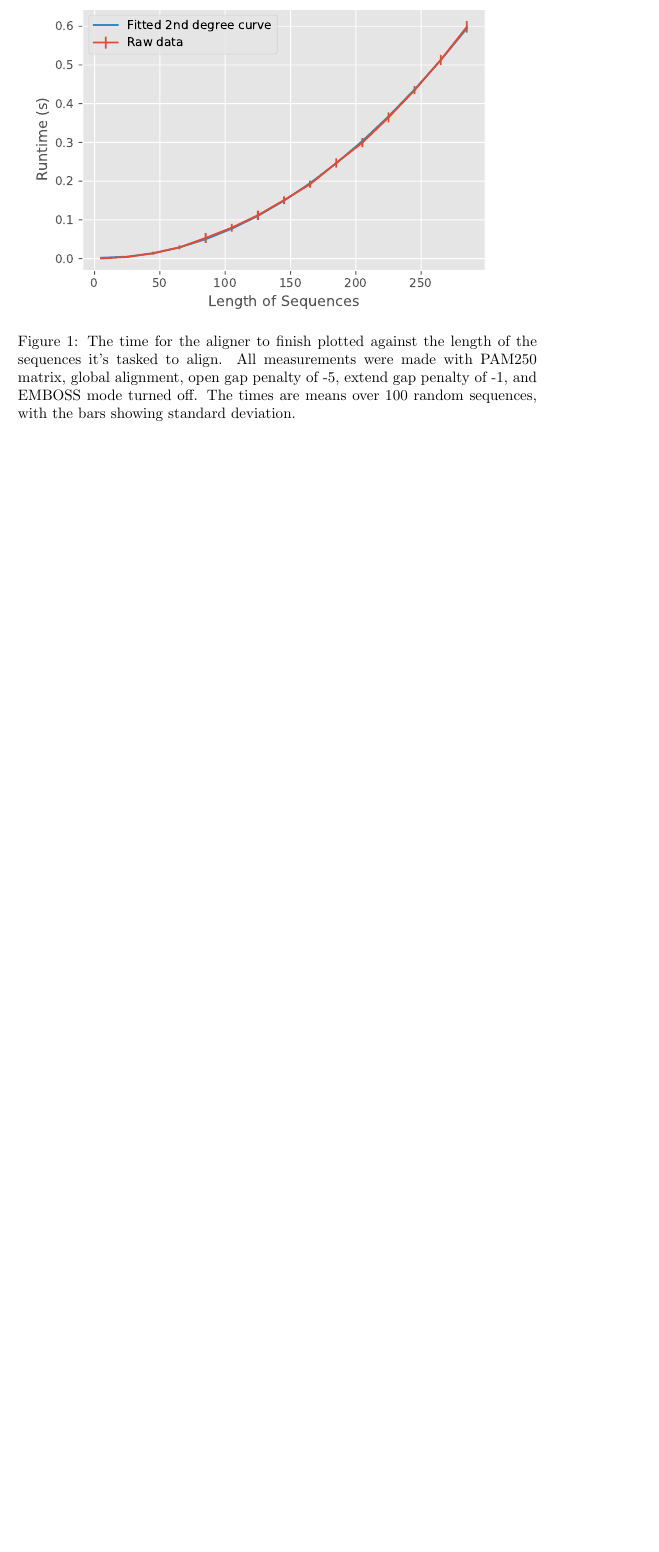
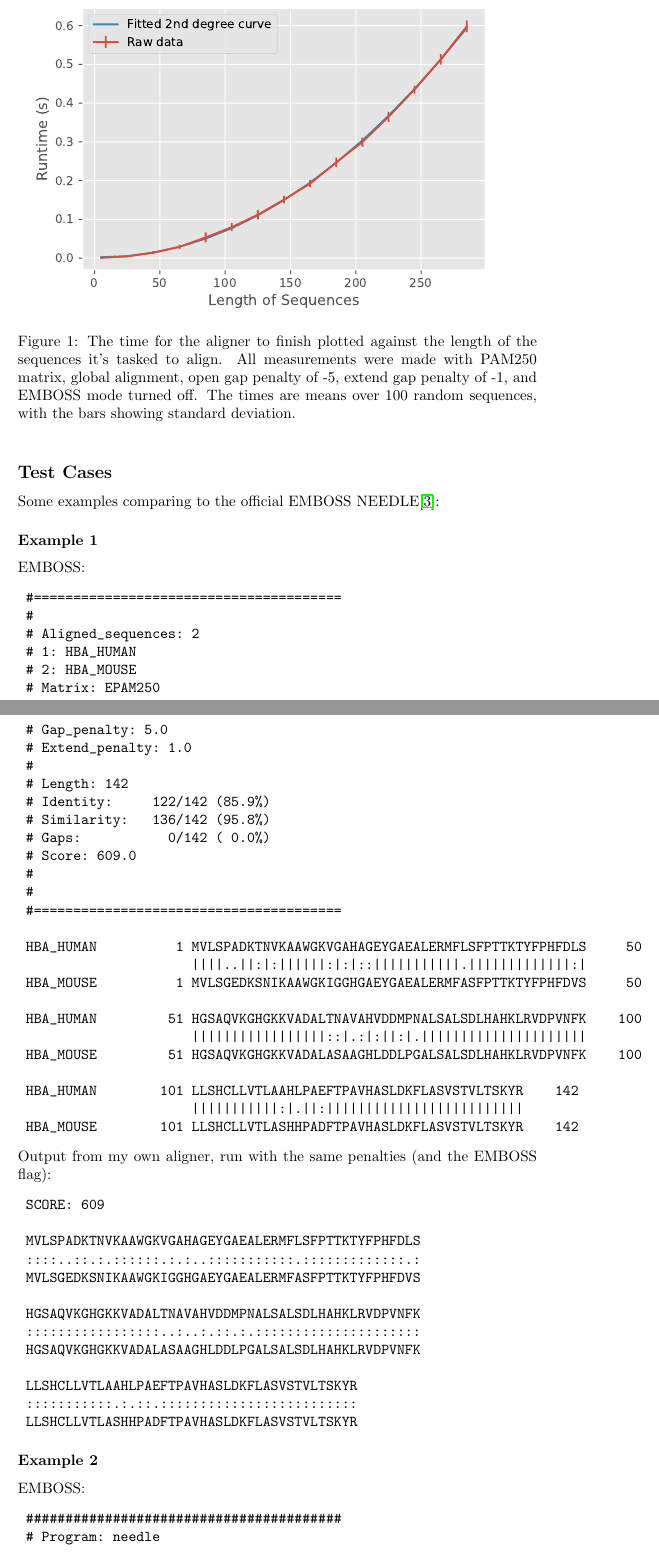
Before and after one commit to isaakh94/SequenceAligner, a LaTeX document (Project_Report_IJ.tex): part of page 5 of 6 before the commit and two parts of pages 5 and 6 of 8 after it, the two joined at a grey line, cut so that both start at the same text, the shorter picture padded with empty space. Compiled offline with pdfLaTeX.

Commit message:
Minor last-minute edits

```diff
--- a/Project_Report_IJ.tex
+++ b/Project_Report_IJ.tex
@@ -204,3 +204,109 @@ A quick analysis of the runtime over aligning randomized sequences of varying le
 	\label{fig:length_vs_time}
 \end{figure}
 
+\subsection*{Test Cases}
+Some examples comparing to the official EMBOSS NEEDLE\cite{EMBOSS}:
+
+\subsubsection*{Example 1}
+EMBOSS:
+\begin{verbatim}
+	#=======================================
+	#
+	# Aligned_sequences: 2
+	# 1: HBA_HUMAN
+	# 2: HBA_MOUSE
+	# Matrix: EPAM250
+	# Gap_penalty: 5.0
+	# Extend_penalty: 1.0
+	#
+	# Length: 142
+	# Identity:     122/142 (85.9%)
+	# Similarity:   136/142 (95.8%)
+	# Gaps:           0/142 ( 0.0%)
+	# Score: 609.0
+	#
+	#
+	#=======================================
+
+	HBA_HUMAN          1 MVLSPADKTNVKAAWGKVGAHAGEYGAEALERMFLSFPTTKTYFPHFDLS     50
+	                     ||||..||:|:||||||:|:|::|||||||||||.|||||||||||||:|
+	HBA_MOUSE          1 MVLSGEDKSNIKAAWGKIGGHGAEYGAEALERMFASFPTTKTYFPHFDVS     50
+
+	HBA_HUMAN         51 HGSAQVKGHGKKVADALTNAVAHVDDMPNALSALSDLHAHKLRVDPVNFK    100
+	                     |||||||||||||||||::|.:|:||:|.|||||||||||||||||||||
+	HBA_MOUSE         51 HGSAQVKGHGKKVADALASAAGHLDDLPGALSALSDLHAHKLRVDPVNFK    100
+
+	HBA_HUMAN        101 LLSHCLLVTLAAHLPAEFTPAVHASLDKFLASVSTVLTSKYR    142
+	                     |||||||||||:|.||:|||||||||||||||||||||||||
+	HBA_MOUSE        101 LLSHCLLVTLASHHPADFTPAVHASLDKFLASVSTVLTSKYR    142
+\end{verbatim}
+Output from my own aligner, run with the same penalties (and the EMBOSS flag):
+\begin{verbatim}
+	SCORE: 609
+
+	MVLSPADKTNVKAAWGKVGAHAGEYGAEALERMFLSFPTTKTYFPHFDLS
+	::::..::.:.::::::.:.:..:::::::::::.:::::::::::::.:
+	MVLSGEDKSNIKAAWGKIGGHGAEYGAEALERMFASFPTTKTYFPHFDVS
+
+	HGSAQVKGHGKKVADALTNAVAHVDDMPNALSALSDLHAHKLRVDPVNFK
+	:::::::::::::::::..:..:.::.:.:::::::::::::::::::::
+	HGSAQVKGHGKKVADALASAAGHLDDLPGALSALSDLHAHKLRVDPVNFK
+
+	LLSHCLLVTLAAHLPAEFTPAVHASLDKFLASVSTVLTSKYR
+	:::::::::::.:.::.:::::::::::::::::::::::::
+	LLSHCLLVTLASHHPADFTPAVHASLDKFLASVSTVLTSKYR
+\end{verbatim}
+
+\subsubsection*{Example 2}
+EMBOSS:
+\begin{verbatim}
+	########################################
+	# Program: needle
+	# Rundate: Fri 19 Oct 2018 10:41:02
+	# Commandline: needle
+	#    -auto
+	#    -stdout
+	#    -asequence emboss_needle-I20181019-104058-0584-90315017-p2m.asequence
+	#    -bsequence emboss_needle-I20181019-104058-0584-90315017-p2m.bsequence
+	#    -datafile EPAM250
+	#    -gapopen 5.0
+	#    -gapextend 1.0
+	#    -endopen 10.0
+	#    -endextend 0.5
+	#    -aformat3 pair
+	#    -sprotein1
+	#    -sprotein2
+	# Align_format: pair
+	# Report_file: stdout
+	########################################
+
+	#=======================================
+	#
+	# Aligned_sequences: 2
+	# 1: FABPH_HUMAN
+	# 2: FABP5_MOUSE
+	# Matrix: EPAM250
+	# Gap_penalty: 5.0
+	# Extend_penalty: 1.0
+	#
+	# Length: 137
+	# Identity:      64/137 (46.7%)
+	# Similarity:    99/137 (72.3%)
+	# Gaps:           6/137 ( 4.4%)
+	# Score: 352.0
+	#
+	#
+	#=======================================
+
+	FABPH_HUMAN        1 M--VDAFLGTWKLVDSKNFDDYMKSLGVGFATRQVASMTKPTTIIEKNGD     48
+	                     |  :..:.|.|:|::|..|::|||.||||:|.|::|:|:||..||..:|:
+	FABP5_MOUSE        1 MASLKDLEGKWRLMESHGFEEYMKELGVGLALRKMAAMAKPDCIITCDGN     50
+
+	FABPH_HUMAN       49 ILTLKTHSTFKNTEISFKLGVEFDETTADDRKVKSIVTLDGGKLVHLQKW     98
+	                     .:|:||:||.|.|.:|.:||..|||||||:||..::.|:::|.||:.|:|
+	FABP5_MOUSE       51 NITVKTESTVKTTVFSCNLGEKFDETTADGRKTETVCTFQDGALVQHQQW    100
+
+	FABPH_HUMAN       99 DGQETTLVRELIDGKLIL--TLTHGTAVCTRTYEKEA    133
+	                     ||:|:|:.|.|.|||:|:  .:.::|  |||.|||..
+	FABP5_MOUSE      101 DGKESTITRKLKDGKMIVECVMNNAT--CTRVYEKVQ    135
+\end{verbatim}
```
Also changed, not shown: Project_Report_IJ.pdf, README.md, Project_Report_IJ.tex (19 more changed lines), 3 other files.
